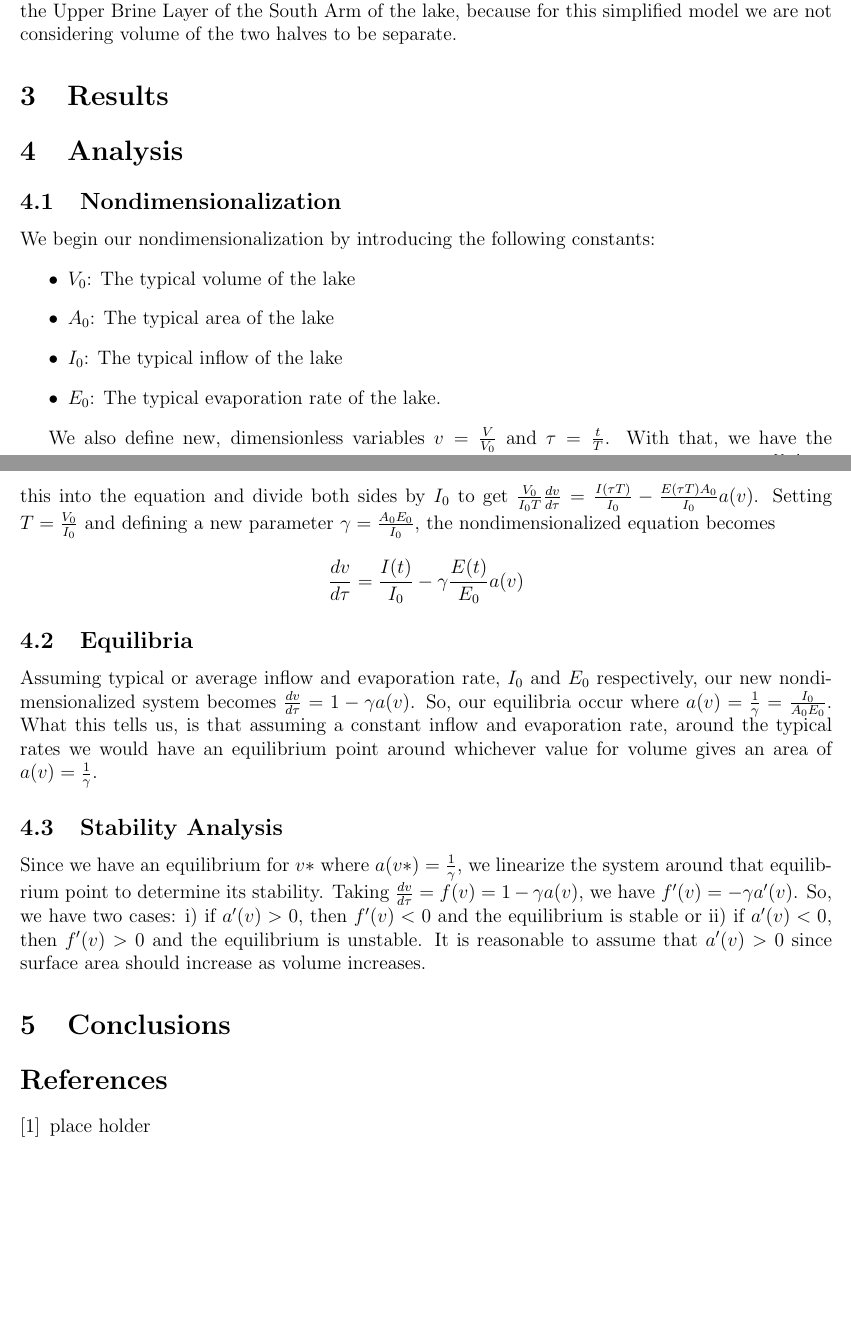
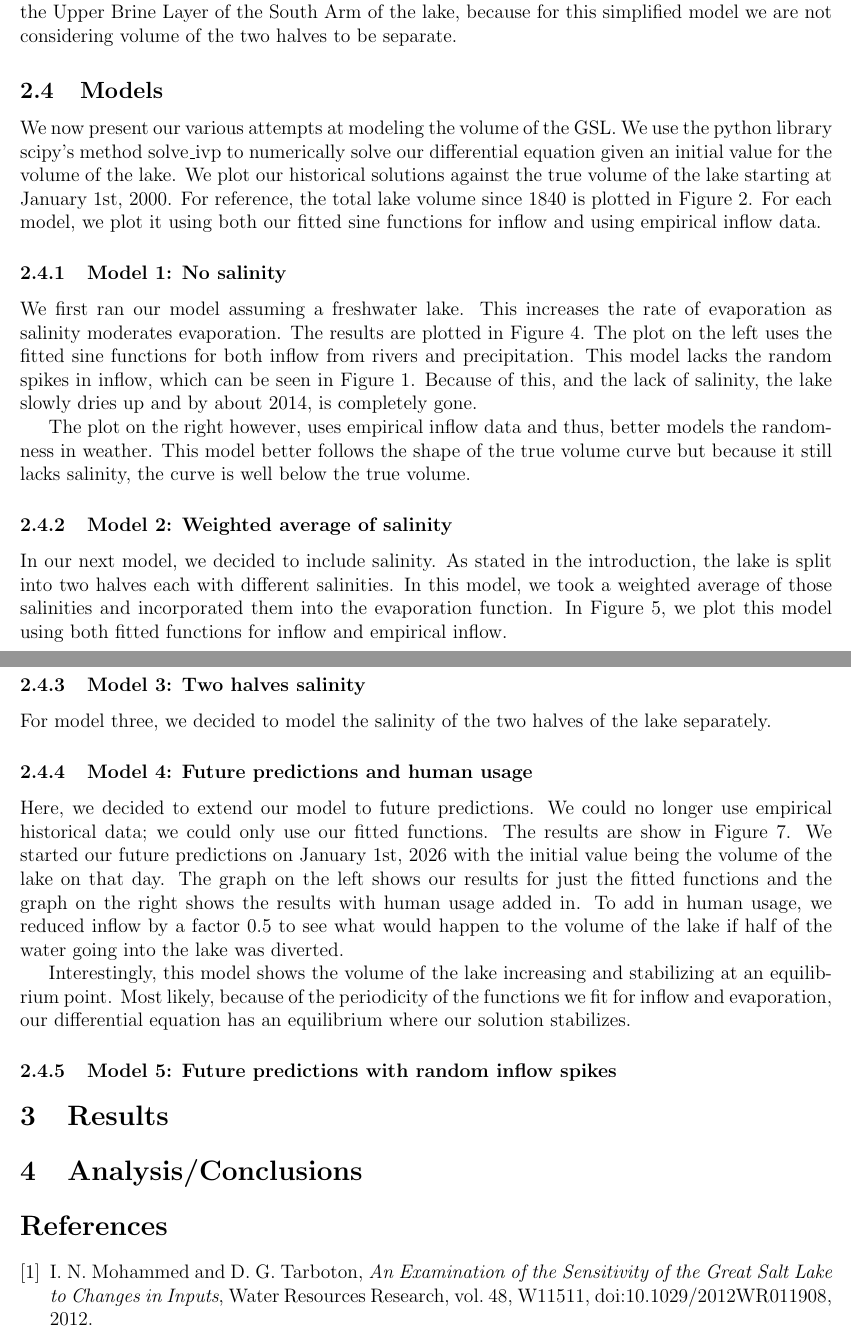
Before and after one commit to danilomcmaster/GSLModel, a LaTeX paper (project.tex): two parts of pages 4 and 5 of 8 before the commit and two parts of pages 4 and 5 of 10 after it, joined at a grey line, cut so that both start at the same text, the shorter picture padded with empty space. Compiled offline with pdfLaTeX.

Commit message:
Latex file upgrades >:)

```diff
--- a/project.tex
+++ b/project.tex
@@ -131,3 +119,13 @@ To capture the way salinity of the water at the surface changes with volume, we
     \label{fig:surface_salinity}
 \end{figure}
 
+\subsection{Models}
+
+We now present our various attempts at modeling the volume of the GSL. We use the python library scipy's method solve\_ivp to numerically solve our differential equation given an initial value for the volume of the lake. We plot our historical solutions against the true volume of the lake starting at January 1st, 2000. For reference, the total lake volume since 1840 is plotted in Figure~\ref{fig:lake_volume}.
+For each model, we plot it using both our fitted sine functions for inflow and using empirical inflow data.
+
+\subsubsection{Model 1: No salinity}
+
+We first ran our model assuming a freshwater lake. This increases the rate of evaporation as salinity moderates evaporation. The results are plotted in Figure~\ref{fig:model_1}. The plot on the left uses the fitted sine functions for both inflow from rivers and precipitation. This model lacks the random spikes in inflow, which can be seen in Figure~\ref{fig:inflow}. Because of this, and the lack of salinity, the lake slowly dries up and by about 2014, is completely gone.
+
+The plot on the right however, uses empirical inflow data and thus, better models the randomness in weather. This model better follows the shape of the true volume curve but because it still lacks salinity, the curve is well below the true volume.
@@ -133,0 +138,12 @@ To capture the way salinity of the water at the surface changes with volume, we
+    \label{fig:model_1}
+\end{figure}
+
+    % \centering
+    % \includegraphics[width=0.4\textwidth]{avg_eFGperc.png}\hspace{0.02\textwidth}
+    % \includegraphics[width=0.4\textwidth]{avg_TOVperc.png}
+    % \caption{}
+    % \label{fig:three}
+
+\subsubsection{Model 2: Weighted average of salinity}
+
+In our next model, we decided to include salinity. As stated in the introduction, the lake is split into two halves each with different salinities. In this model, we took a weighted average of those salinities and incorporated them into the evaporation function. In Figure~\ref{fig:model_2}, we plot this model using both fitted functions for inflow and empirical inflow.
@@ -133,0 +156,6 @@ To capture the way salinity of the water at the surface changes with volume, we
+    \label{fig:model_2}
+\end{figure}
+
+\subsubsection{Model 3: Two halves salinity}
+
+For model three, we decided to model the salinity of the two halves of the lake separately.
@@ -133,0 +171,5 @@ To capture the way salinity of the water at the surface changes with volume, we
+\subsubsection{Model 4: Future predictions and human usage}
+
+Here, we decided to extend our model to future predictions. We could no longer use empirical historical data; we could only use our fitted functions. The results are show in Figure~\ref{fig:model_4}. We started our future predictions on January 1st, 2026 with the initial value being the volume of the lake on that day. The graph on the left shows our results for just the fitted functions and the graph on the right shows the results with human usage added in. To add in human usage, we reduced inflow by a factor 0.5 to see what would happen to the volume of the lake if half of the water going into the lake was diverted.
+
+Interestingly, this model shows the volume of the lake increasing and stabilizing at an equilibrium point. Most likely, because of the periodicity of the functions we fit for inflow and evaporation, our differential equation has an equilibrium where our solution stabilizes.
@@ -134,36 +182,53 @@ To capture the way salinity of the water at the surface changes with volume, we
+    \label{fig:model_4}
+\end{figure}
+
+\subsubsection{Model 5: Future predictions with random inflow spikes}
+
 \section{Results}
 
-\section{Analysis}
 
-\subsection{Nondimensionalization}
 
-We begin our nondimensionalization by introducing the following constants:
-\begin{itemize}
-\item $V_0$: The typical volume of the lake
-\item $A_0$: The typical area of the lake
-\item $I_0$: The typical inflow of the lake
-\item $E_0$: The typical evaporation rate of the lake.
-\end{itemize}
+\section{Analysis/Conclusions}
 
-We also define new, dimensionless variables $v = \frac{V}{V_0}$ and $\tau = \frac{t}{T}$. With that, we have the conversion $V = vV_0$ and $t = \tau T$. Substituting these variables into our ODE, we have $\frac{V_0}{T}\frac{dv}{d\tau} = I(\tau T) - E(\tau T)A(vV_0)$. We will define a new surface area function $a(v) = \frac{A(vV_0)}{A_0}$. We substitute this into the equation and divide both sides by $I_0$ to get $\frac{V_0}{I_0T}\frac{dv}{d\tau} = \frac{I(\tau T)}{I_0} - \frac{E(\tau T)A_0}{I_0}a(v)$. Setting $T = \frac{V_0}{I_0}$ and defining a new parameter $\gamma = \frac{A_0E_0}{I_0}$, the nondimensionalized equation becomes \[
-\frac{dv}{d\tau} = \frac{I(t)}{I_0} - \gamma\frac{E(t)}{E_0}a(v)
-\]
+% \subsection{Nondimensionalization}
 
-\subsection{Equilibria}
+% We begin our nondimensionalization by introducing the following constants:
+% \begin{itemize}
+% \item $V_0$: The typical volume of the lake
+% \item $A_0$: The typical area of the lake
+% \item $I_0$: The typical inflow of the lake
+% \item $E_0$: The typical evaporation rate of the lake.
+% \end{itemize}
 
-Assuming typical or average inflow and evaporation rate, $I_0$ and $E_0$ respectively, our new nondimensionalized system becomes $\frac{dv}{d\tau} = 1 - \gamma a(v)$. So, our equilibria occur where $a(v) = \frac{1}{\gamma} = \frac{I_0}{A_0E_0}$. What this tells us, is that assuming a constant inflow and evaporation rate, around the typical rates we would have an equilibrium point around whichever value for volume gives an area of $a(v) = \frac{1}{\gamma}$.
+% We also define new, dimensionless variables $v = \frac{V}{V_0}$ and $\tau = \frac{t}{T}$. With that, we have the conversion $V = vV_0$ and $t = \tau T$. Substituting these variables into our ODE, we have $\frac{V_0}{T}\frac{dv}{d\tau} = I(\tau T) - E(\tau T)A(vV_0)$. We will define a new surface area function $a(v) = \frac{A(vV_0)}{A_0}$. We substitute this into the equation and divide both sides by $I_0$ to get $\frac{V_0}{I_0T}\frac{dv}{d\tau} = \frac{I(\tau T)}{I_0} - \frac{E(\tau T)A_0}{I_0}a(v)$. Setting $T = \frac{V_0}{I_0}$ and defining a new parameter $\gamma = \frac{A_0E_0}{I_0}$, the nondimensionalized equation becomes \[
+% \frac{dv}{d\tau} = \frac{I(t)}{I_0} - \gamma\frac{E(t)}{E_0}a(v)
+% \]
 
-\subsection{Stability Analysis}
+% \subsection{Equilibria}
 
-Since we have an equilibrium for $v*$ where $a(v*) = \frac{1}{\gamma}$, we linearize the system around that equilibrium point to determine its stability. Taking $\frac{dv}{d\tau} = f(v) = 1 - \gamma a(v)$, we have $f'(v) = -\gamma a'(v)$. So, we have two cases: i) if $a'(v) > 0$, then $f'(v) < 0$ and the equilibrium is stable or ii) if $a'(v) < 0$, then $f'(v) > 0$ and the equilibrium is unstable. It is reasonable to assume that $a'(v) > 0$ since surface area should increase as volume increases.
+% Assuming typical or average inflow and evaporation rate, $I_0$ and $E_0$ respectively, our new nondimensionalized system becomes $\frac{dv}{d\tau} = 1 - \gamma a(v)$. So, our equilibria occur where $a(v) = \frac{1}{\gamma} = \frac{I_0}{A_0E_0}$. What this tells us, is that assuming a constant inflow and evaporation rate, around the typical rates we would have an equilibrium point around whichever value for volume gives an area of $a(v) = \frac{1}{\gamma}$.
 
-\section{Conclusions}
+% \subsection{Stability Analysis}
+
+% Since we have an equilibrium for $v*$ where $a(v*) = \frac{1}{\gamma}$, we linearize the system around that equilibrium point to determine its stability. Taking $\frac{dv}{d\tau} = f(v) = 1 - \gamma a(v)$, we have $f'(v) = -\gamma a'(v)$. So, we have two cases: i) if $a'(v) > 0$, then $f'(v) < 0$ and the equilibrium is stable or ii) if $a'(v) < 0$, then $f'(v) > 0$ and the equilibrium is unstable. It is reasonable to assume that $a'(v) > 0$ since surface area should increase as volume increases.
 
 %-------------------------------------------------------%
 
 \begin{thebibliography}{9}
-\bibitem{}
-  place holder
+
+% Example
+% \bibitem{label}
+%   Author(s),
+%   \textit{Title of the Work},
+%   Journal/Publisher,
+%   Year.
+
+\bibitem{mohammed2012}
+  I.~N. Mohammed and D.~G. Tarboton,
+  \textit{An Examination of the Sensitivity of the Great Salt Lake
+  to Changes in Inputs},
+  Water Resources Research, vol.~48, W11511,
+  doi:10.1029/2012WR011908, 2012.
 
 \end{thebibliography}
 
```
Also changed, not shown: images/Vol_pred_fitted_no_salt.png (added), images/Vol_pred_fitted_salt.png, images/Vol_pred_fitted_salt_improved.png, images/future_pred.png (added), images/future_preds.png (added), images/future_preds_human_usage.png (added), project.tex (47 more changed lines), 1 other file.
